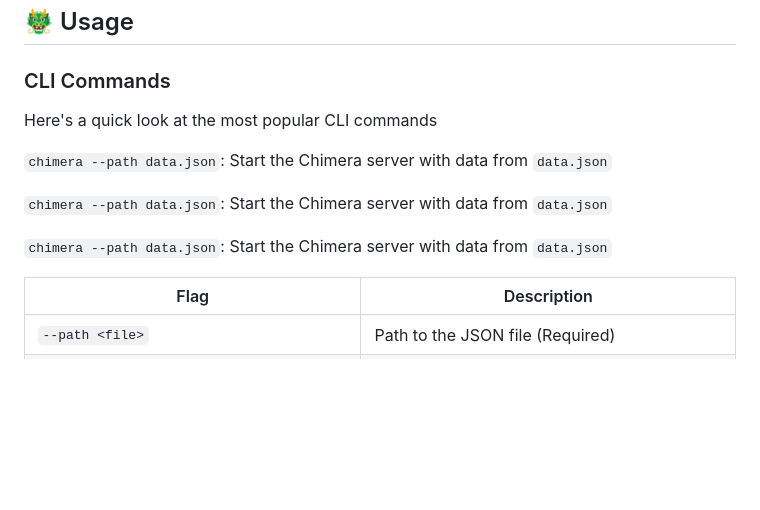
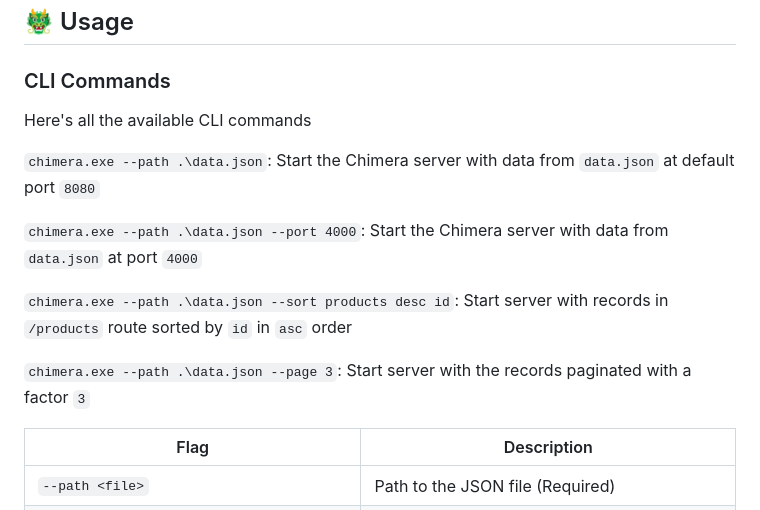
Before and after one commit to AMS003010/Chimera, a Markdown page: README.md, the part around the change. GitHub-like rendering; blank space fills up the shorter version.

```diff
--- a/README.md
+++ b/README.md
@@ -61,13 +61,15 @@ chmod +x chimera
 
 ### CLI Commands
 
-Here's a quick look at the most popular CLI commands
+Here's all the available CLI commands
 
-`chimera --path data.json`: Start the Chimera server with data from `data.json`
+`chimera.exe --path .\data.json`: Start the Chimera server with data from `data.json` at default port `8080`
 
-`chimera --path data.json`: Start the Chimera server with data from `data.json`
+`chimera.exe --path .\data.json --port 4000`: Start the Chimera server with data from `data.json` at port `4000`
 
-`chimera --path data.json`: Start the Chimera server with data from `data.json`
+`chimera.exe --path .\data.json --sort products desc id`: Start server with records in `/products` route sorted by `id` in `asc` order
+
+`chimera.exe --path .\data.json --page 3`: Start server with the records paginated with a factor `3`
 
 
 | Flag             | Description                                      |
```
